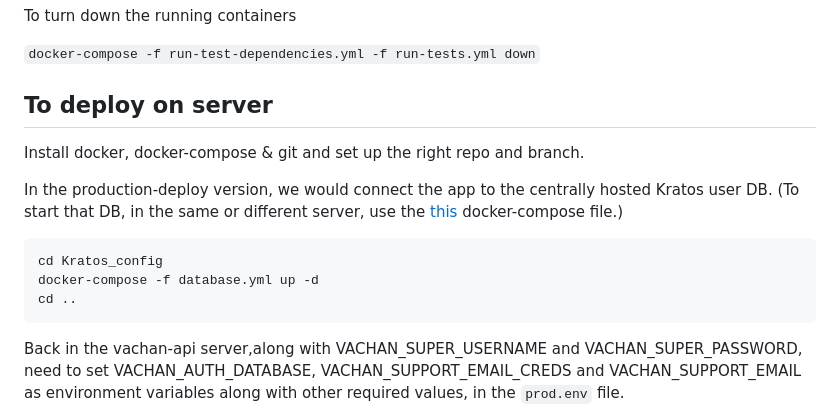
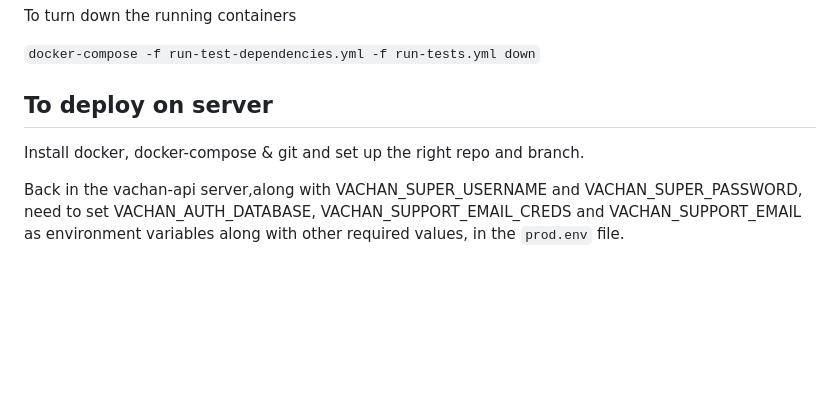
Before and after one commit to Bridgeconn/vachan-api, a Markdown page: docs/docker-guide.md, the part around one of its changes. Drawn GitHub-style; blank space fills up the shorter version.

Commit message:
Remove the documentation steps for stting up auth DB separately

````diff
--- a/docs/docker-guide.md
+++ b/docs/docker-guide.md
@@ -74,14 +74,6 @@ To turn down the running containers
 ## To deploy on server
 Install docker, docker-compose & git and set up the right repo and branch.
 
-In the production-deploy version, we would connect the app to the centrally hosted Kratos user DB.
-(To start that DB, in the same or different server, use the [this](../docker/Kratos_config/database.yml) docker-compose file.)
-```
-cd Kratos_config
-docker-compose -f database.yml up -d
-cd ..
-```
-
 Back in the vachan-api server,along with VACHAN_SUPER_USERNAME and VACHAN_SUPER_PASSWORD, need to set VACHAN_AUTH_DATABASE, VACHAN_SUPPORT_EMAIL_CREDS and VACHAN_SUPPORT_EMAIL as environment variables along with other required values, in the `prod.env` file.
 
 Refer the following format
````
Also changed, not shown: other parts of docs/docker-guide.md (+1 -1 lines).
